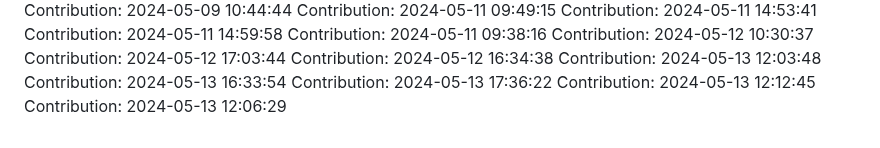
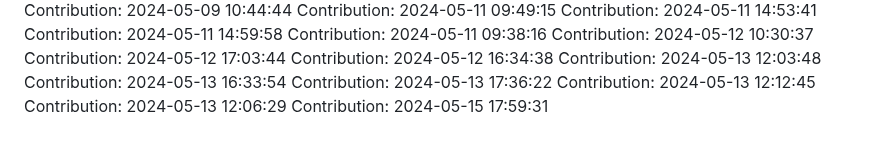
Before and after one commit to rahulgaur608/NeuralStyle-Transfer-App, a Markdown page: README.md, the part around the change. Rendered like a GitHub page.

Commit message:
Contribution: 2024-05-15 17:59:31

```diff
--- a/README.md
+++ b/README.md
@@ -117,3 +117,4 @@ Contribution: 2024-05-13 16:33:54
 Contribution: 2024-05-13 17:36:22
 Contribution: 2024-05-13 12:12:45
 Contribution: 2024-05-13 12:06:29
+Contribution: 2024-05-15 17:59:31
```
